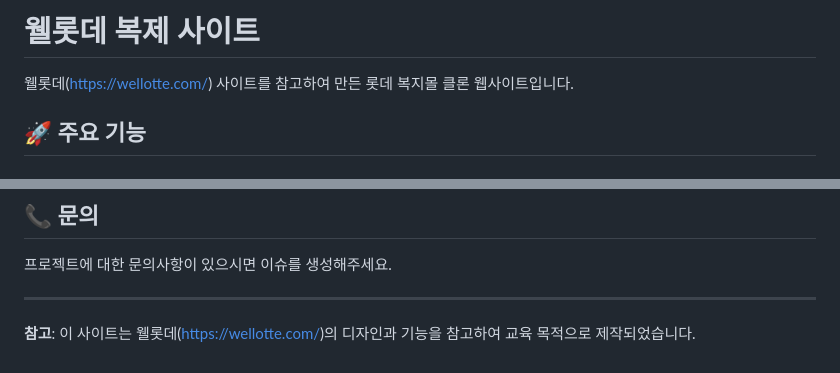
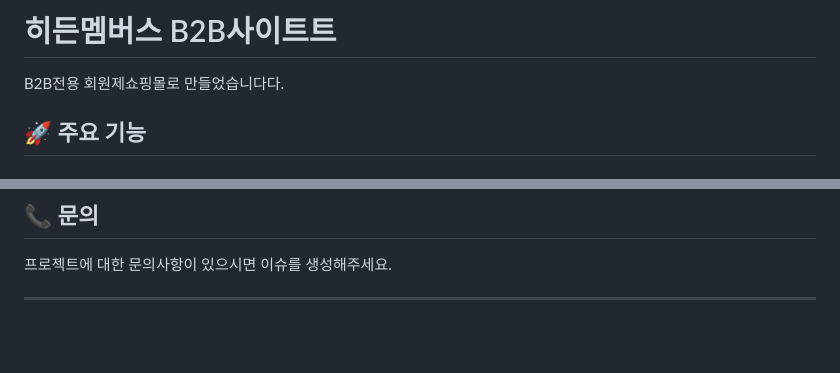
Before and after one commit to joshwangforest/hiddenmembers, a Markdown page: README.md, 2 parts joined by grey strips. Drawn GitHub-style; blank space fills up the shorter version.

```diff
--- a/README.md
+++ b/README.md
@@ -1,6 +1,6 @@
-# 웰롯데 복제 사이트
+# 히든멤버스 B2B사이트트
 
-웰롯데(https://wellotte.com/) 사이트를 참고하여 만든 롯데 복지몰 클론 웹사이트입니다.
+B2B전용 회원제쇼핑몰로 만들었습니다다.
 
 ## 🚀 주요 기능
 
@@ -127,5 +127,3 @@ npx http-server
 프로젝트에 대한 문의사항이 있으시면 이슈를 생성해주세요.
 
 ---
-
-**참고**: 이 사이트는 웰롯데(https://wellotte.com/)의 디자인과 기능을 참고하여 교육 목적으로 제작되었습니다.
```
